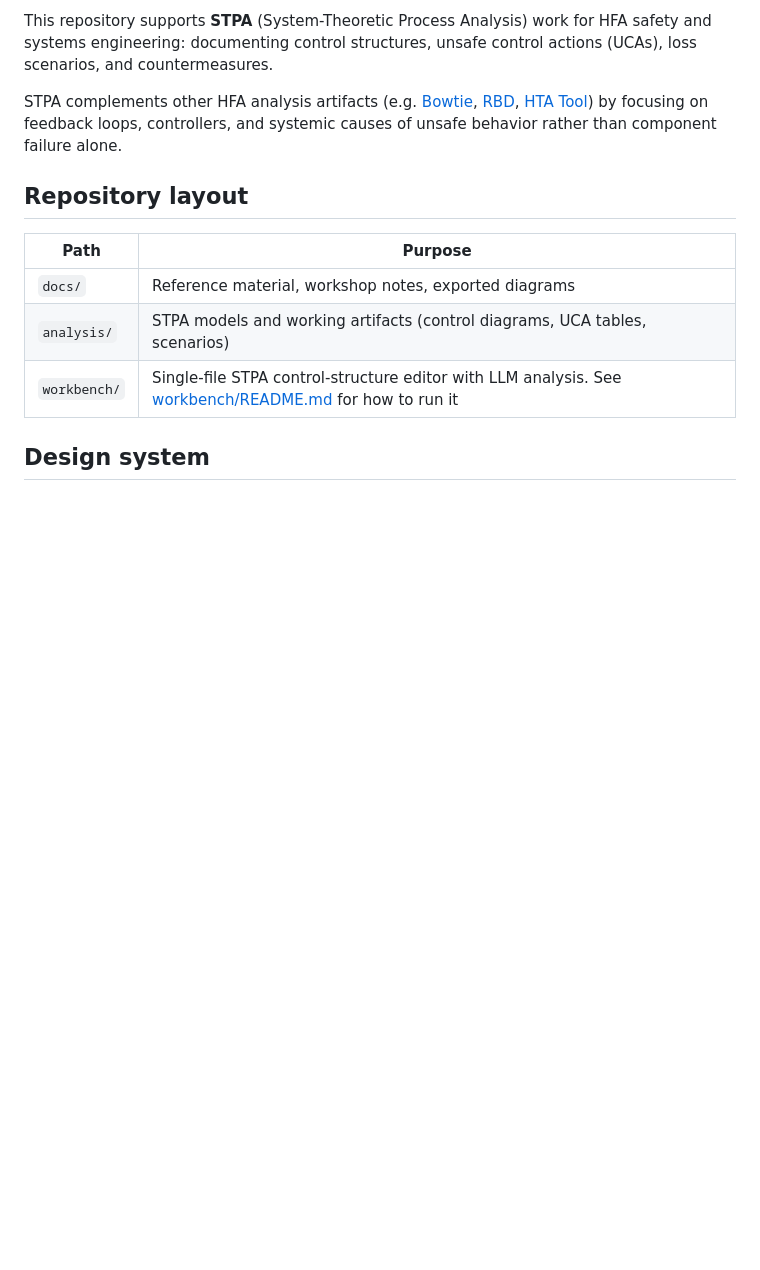
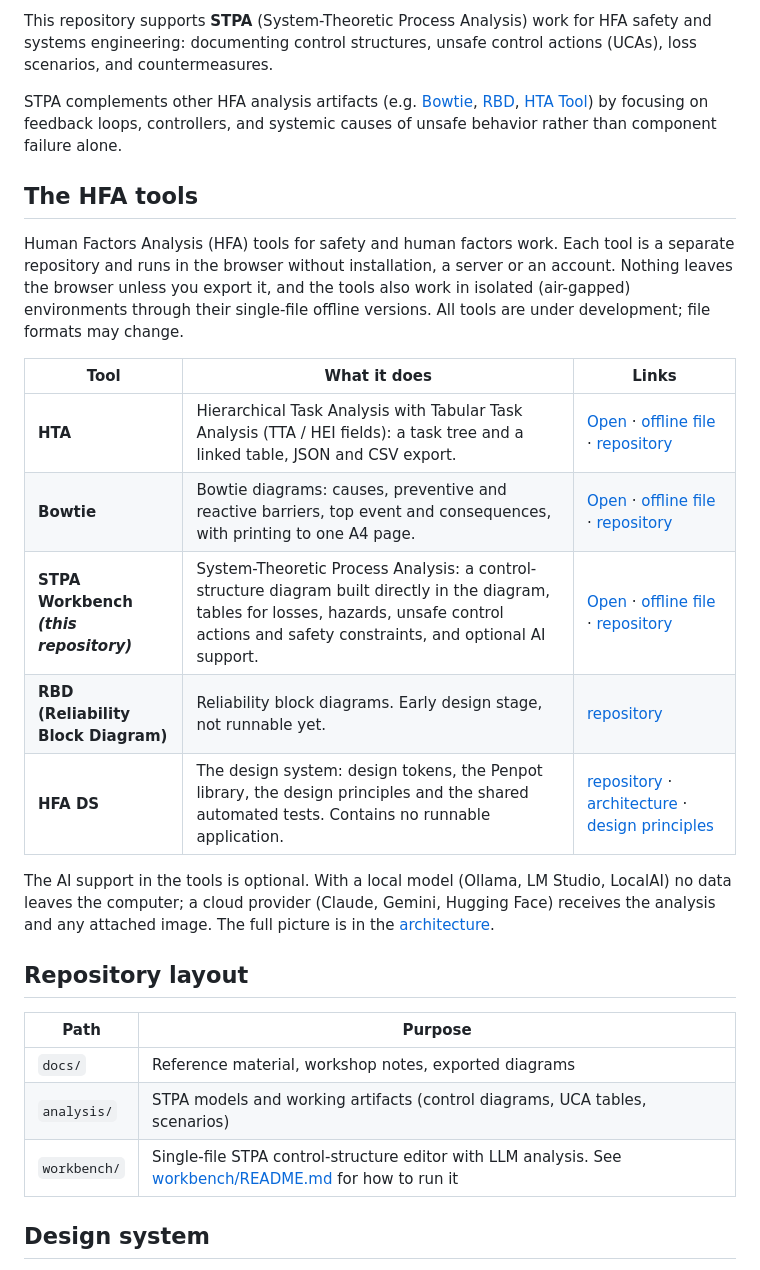
Before and after one commit to larswpettersson/hfa-stpa, a Markdown page: README.md, the part around the change. GitHub-like rendering; blank space fills up the shorter version.

Commit message:
README: the HFA tools with descriptions and links
Co-Authored-By: Claude Sonnet 5.5 <noreply@anthropic.com>
Claude-Session: https://claude.ai/code/session_011UuhJd8TDwFJAQxXLsJrfe

```diff
--- a/README.md
+++ b/README.md
@@ -7,6 +7,20 @@
 This repository supports **STPA** (System-Theoretic Process Analysis) work for HFA safety and systems engineering: documenting control structures, unsafe control actions (UCAs), loss scenarios, and countermeasures.
 
 STPA complements other HFA analysis artifacts (e.g. [Bowtie](https://github.com/larswpettersson/hfa-bowtie), [RBD](https://github.com/larswpettersson/hfa-rbd), [HTA Tool](https://github.com/larswpettersson/hfa-hta)) by focusing on feedback loops, controllers, and systemic causes of unsafe behavior rather than component failure alone.
+
+## The HFA tools
+
+Human Factors Analysis (HFA) tools for safety and human factors work. Each tool is a separate repository and runs in the browser without installation, a server or an account. Nothing leaves the browser unless you export it, and the tools also work in isolated (air-gapped) environments through their single-file offline versions. All tools are under development; file formats may change.
+
+| Tool | What it does | Links |
+|---|---|---|
+| **HTA** | Hierarchical Task Analysis with Tabular Task Analysis (TTA / HEI fields): a task tree and a linked table, JSON and CSV export. | [Open](https://larswpettersson.github.io/hfa-hta/HTA.html) · [offline file](https://larswpettersson.github.io/hfa-hta/hta_offline.html) · [repository](https://github.com/larswpettersson/hfa-hta) |
+| **Bowtie** | Bowtie diagrams: causes, preventive and reactive barriers, top event and consequences, with printing to one A4 page. | [Open](https://larswpettersson.github.io/hfa-bowtie/Bowtie.html) · [offline file](https://larswpettersson.github.io/hfa-bowtie/Bowtie_offline.html) · [repository](https://github.com/larswpettersson/hfa-bowtie) |
+| **STPA Workbench *(this repository)*** | System-Theoretic Process Analysis: a control-structure diagram built directly in the diagram, tables for losses, hazards, unsafe control actions and safety constraints, and optional AI support. | [Open](https://larswpettersson.github.io/hfa-stpa/workbench/) · [offline file](https://larswpettersson.github.io/hfa-stpa/workbench/stpa_offline.html) · [repository](https://github.com/larswpettersson/hfa-stpa) |
+| **RBD (Reliability Block Diagram)** | Reliability block diagrams. Early design stage, not runnable yet. | [repository](https://github.com/larswpettersson/hfa-rbd) |
+| **HFA DS** | The design system: design tokens, the Penpot library, the design principles and the shared automated tests. Contains no runnable application. | [repository](https://github.com/larswpettersson/hfa-ds) · [architecture](https://github.com/larswpettersson/hfa-ds/blob/main/docs/ARCHITECTURE.md) · [design principles](https://github.com/larswpettersson/hfa-ds/blob/main/docs/design-principles.md) |
+
+The AI support in the tools is optional. With a local model (Ollama, LM Studio, LocalAI) no data leaves the computer; a cloud provider (Claude, Gemini, Hugging Face) receives the analysis and any attached image. The full picture is in the [architecture](https://github.com/larswpettersson/hfa-ds/blob/main/docs/ARCHITECTURE.md).
 
 ## Repository layout
 
```
